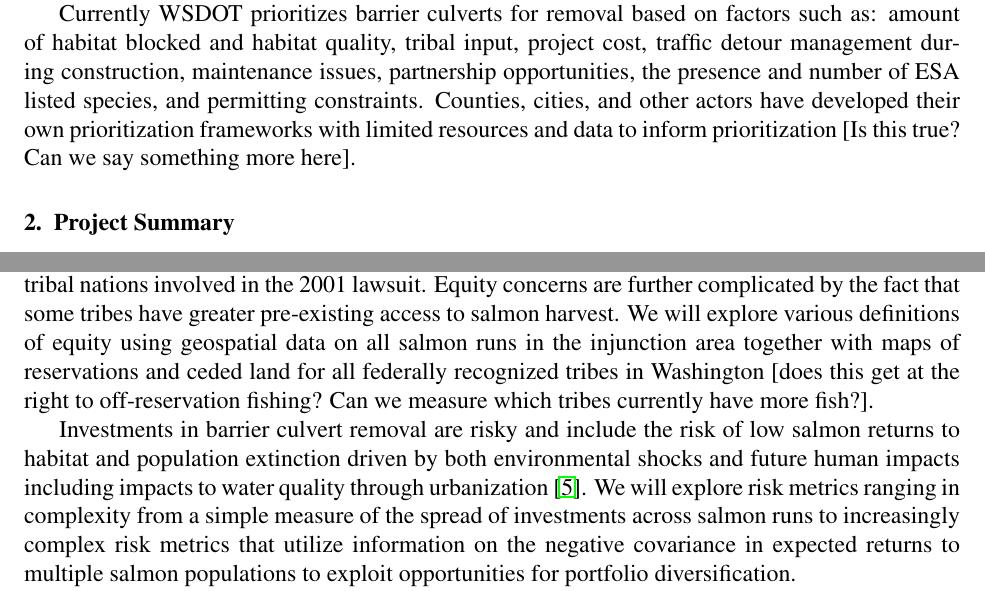
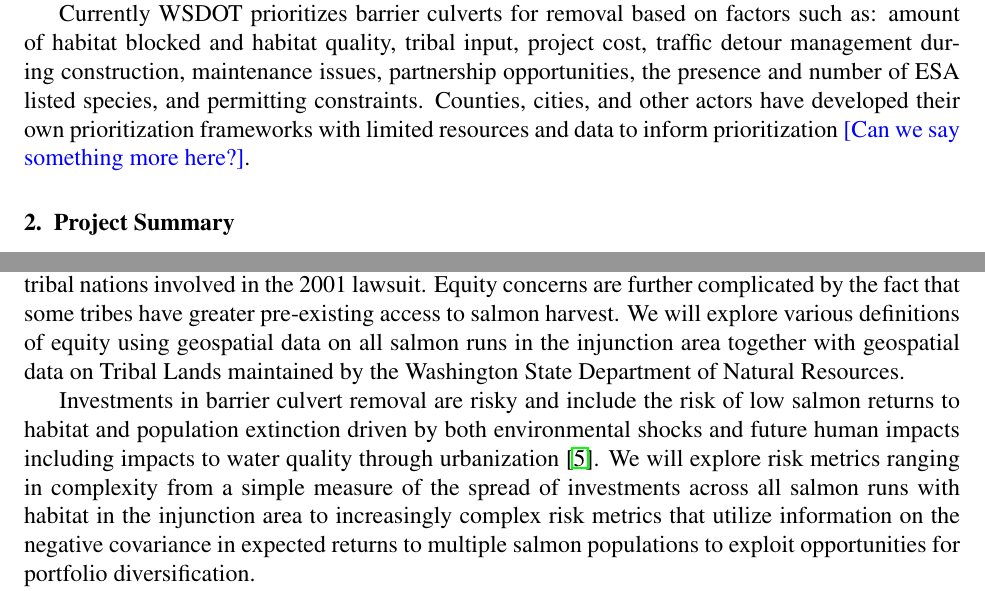
Before and after one commit to vandeynze/salmon_culverts, a LaTeX paper (docs/wsg_proposal/wsg_preproposal.tex): two parts of pages 1 and 2 of 6, joined at a grey line, cut so that both start at the same text. Compiled offline with pdfLaTeX.

Commit message:
Last edits before sending second draft of the pre-proposal to the team

```diff
--- a/docs/wsg_proposal/wsg_preproposal.tex
+++ b/docs/wsg_proposal/wsg_preproposal.tex
@@ -31,7 +31,7 @@ As of 2020, the Washington State Department of Transportation (WSDOT), responsib
 
 Importantly, the 2013 injunction strictly applies to state-owned culverts whereas there exist an estimated 3,000 and 1,300 additional barrier culverts owned by counties and cities respectively, along with barrier culverts on private lands, often on the same streams as state-owned culverts \citep{brown2019coming}. Cities and counties are relatively resource constrained and depend on state and federal grant funds for barrier culvert removal and planning.
 
-Currently WSDOT prioritizes barrier culverts for removal based on factors such as: amount of habitat blocked and habitat quality, tribal input, project cost, traffic detour management during construction, maintenance issues, partnership opportunities, the presence and number of ESA listed species, and permitting constraints. Counties, cities, and other actors have developed their own prioritization frameworks with limited resources and data to inform prioritization [Is this true? Can we say something more here].
+Currently WSDOT prioritizes barrier culverts for removal based on factors such as: amount of habitat blocked and habitat quality, tribal input, project cost, traffic detour management during construction, maintenance issues, partnership opportunities, the presence and number of ESA listed species, and permitting constraints. Counties, cities, and other actors have developed their own prioritization frameworks with limited resources and data to inform prioritization \textcolor{blue}{[Can we say something more here?]}.
 
 \section{Project Summary}\label{sec:summary} % 1 1/2 page
 % Emphasize 4 components of optimization: costs, habitat, equity, risk associated with each plan ==> requires submodels to compute for each barrier under each setting
@@ -47,10 +47,10 @@ Barrier removal is costly and managers are budget constrained. To incorporate th
 A primary objective in barrier culvert removal is increased salmon habitat. For each culvert restoration plan, defined as a combination of multiple culverts restored, we will quantify the expected increase in habitat for the five species of Pacific salmon. Habitat increases will serve as a proxy for the economic benefits of a restoration strategy. Spatial dependence will drive restoration benefits, because the culvert restoration downstream determines the benefits from culvert restoration upstream. The benefit proxies will be calculated using the USGS National Hydrography Dataset, NDHPlus High Resolution, and the WDFW fish passage dataset, which contains information about fish species affected by culvert blockages.  Our team has developed code to estimate similar benefit proxies for culvert restoration projects in the PNSHP database, which can be leveraged to estimate upstream habitat gained by removing barriers cataloged in the Washington State Fish Passage database.
 
 %
-Equity is another important dimension to consider . A prioritization framework that simply maximized expected salmon habitat given a budget constraint could potentially lead all barrier culvert replacements in a restoration plan benefiting one tribe. We will explore equity strategies that prioritize restoration plans that generate equity in the benefits (increased habitat) across the 21 tribal nations involved in the 2001 lawsuit. Equity concerns are further complicated by the fact that some tribes have greater pre-existing access to salmon harvest. We will explore various definitions of equity using geospatial data on all salmon runs in the injunction area together with maps of reservations and ceded land for all federally recognized tribes in Washington [does this get at the right to off-reservation fishing? Can we measure which tribes currently have more fish?].
+Equity is another important dimension to consider . A prioritization framework that simply maximized expected salmon habitat given a budget constraint could potentially lead all barrier culvert replacements in a restoration plan benefiting one tribe. We will explore equity strategies that prioritize restoration plans that generate equity in the benefits (increased habitat) across the 21 tribal nations involved in the 2001 lawsuit. Equity concerns are further complicated by the fact that some tribes have greater pre-existing access to salmon harvest. We will explore various definitions of equity using geospatial data on all salmon runs in the injunction area together with geospatial data on Tribal Lands maintained by the Washington State Department of Natural Resources.
 
 %
-Investments in barrier culvert removal are risky and include the risk of low salmon returns to habitat and population extinction driven by both environmental shocks and future human impacts including impacts to water quality through urbanization \citep{ettinger2021prioritizing}. We will explore risk metrics ranging in complexity from a simple measure of the spread of investments across salmon runs to increasingly complex risk metrics that utilize information on the negative covariance in expected returns to multiple salmon populations to exploit opportunities for portfolio diversification.
+Investments in barrier culvert removal are risky and include the risk of low salmon returns to habitat and population extinction driven by both environmental shocks and future human impacts including impacts to water quality through urbanization \citep{ettinger2021prioritizing}. We will explore risk metrics ranging in complexity from a simple measure of the spread of investments across all salmon runs with habitat in the injunction area to increasingly complex risk metrics that utilize information on the negative covariance in expected returns to multiple salmon populations to exploit opportunities for portfolio diversification.
 
 %Table \ref{tab:factors} summarizes potential factors to be included in our restoration planning framework. With these factor inputs, the framework will employ mixed integer linear programming to identify the optimal restoration package that satisfy the manager's budget and preferences over the various factors included in the prioritization. The framework will also account for the ownership of other culverts along the stream network, allowing managers to consider plans that correct (or are contingent on correction of) culverts owned by other parties.
 
```
Also changed, not shown: docs/wsg_proposal/wsg_preproposal.pdf, docs/wsg_proposal/wsg_preproposal.tex (4 more changed lines), 4 other files.
